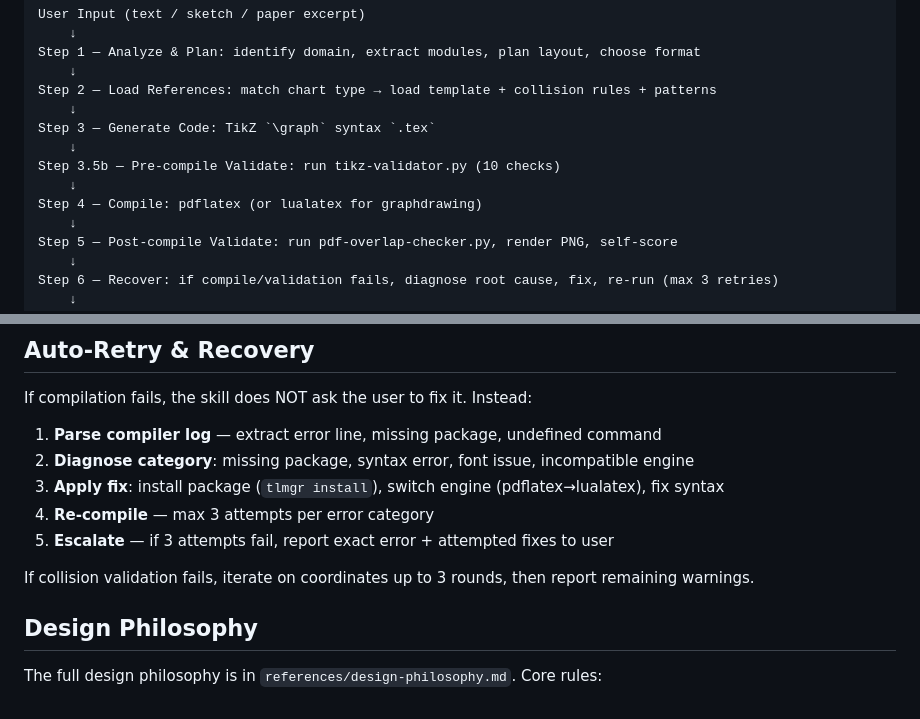
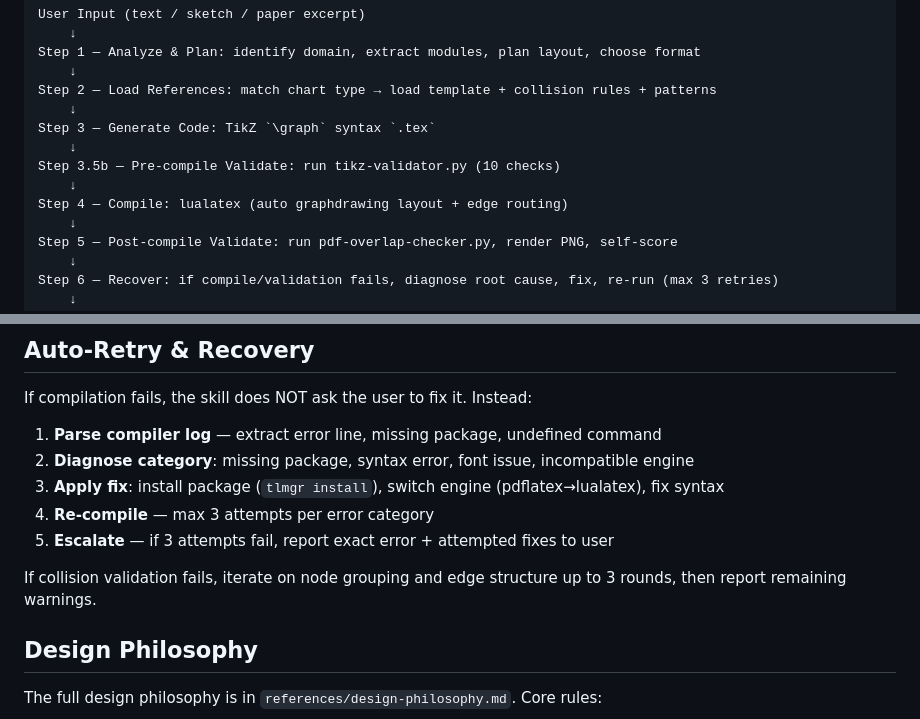
Before and after one commit to haiyichen001/tikz-figure-skill, a Markdown page: SKILL.md, 2 parts joined by grey strips. GitHub-like rendering.

```diff
--- a/SKILL.md
+++ b/SKILL.md
@@ -106,7 +106,7 @@ Step 3 — Generate Code: TikZ `\graph` syntax `.tex`
     ↓
 Step 3.5b — Pre-compile Validate: run tikz-validator.py (10 checks)
     ↓
-Step 4 — Compile: pdflatex (or lualatex for graphdrawing)
+Step 4 — Compile: lualatex (auto graphdrawing layout + edge routing)
     ↓
 Step 5 — Post-compile Validate: run pdf-overlap-checker.py, render PNG, self-score
     ↓
@@ -125,7 +125,7 @@ If compilation fails, the skill does NOT ask the user to fix it. Instead:
 4. **Re-compile** — max 3 attempts per error category
 5. **Escalate** — if 3 attempts fail, report exact error + attempted fixes to user
 
-If collision validation fails, iterate on coordinates up to 3 rounds, then report remaining warnings.
+If collision validation fails, iterate on node grouping and edge structure up to 3 rounds, then report remaining warnings.
 
 ## Design Philosophy
 
```
Also changed, not shown: other parts of SKILL.md (+18 -14 lines).
